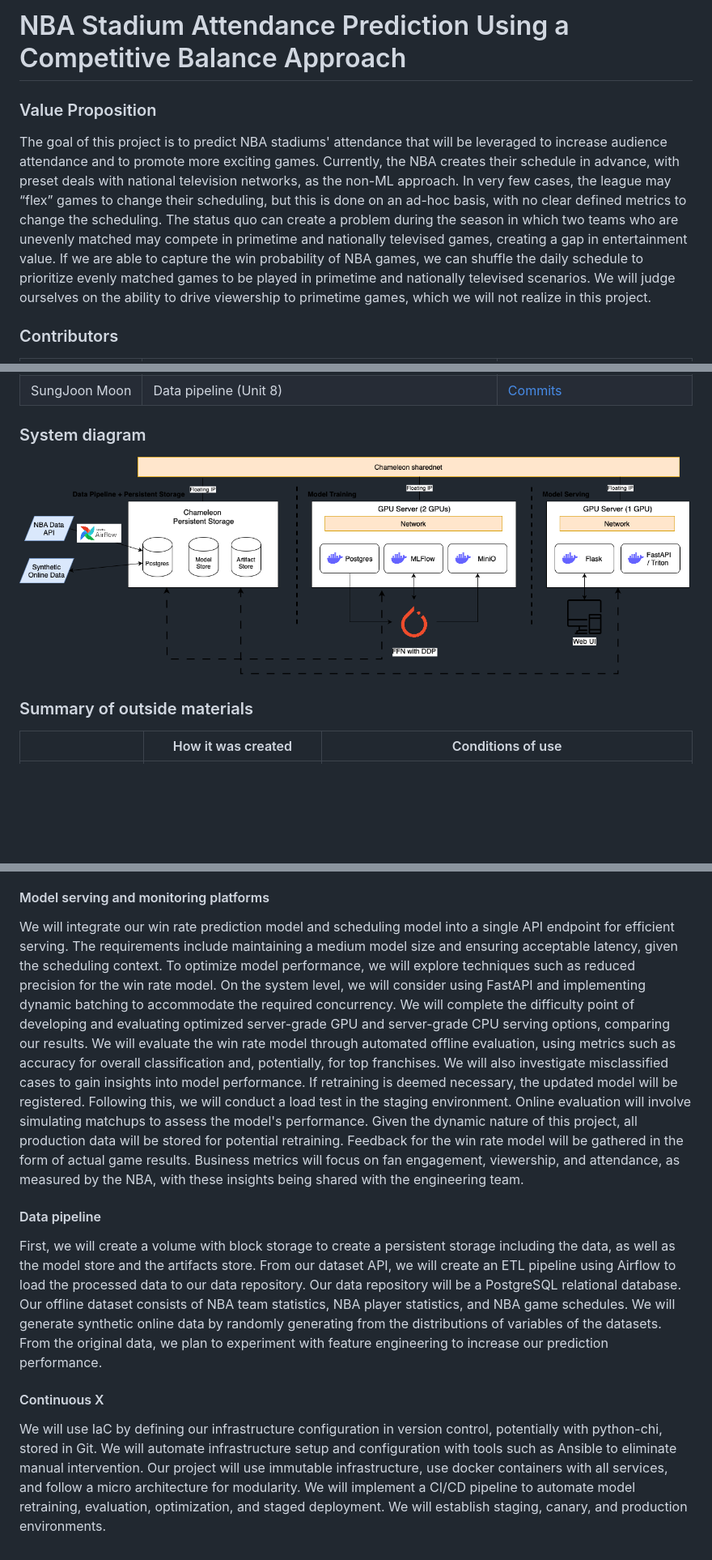
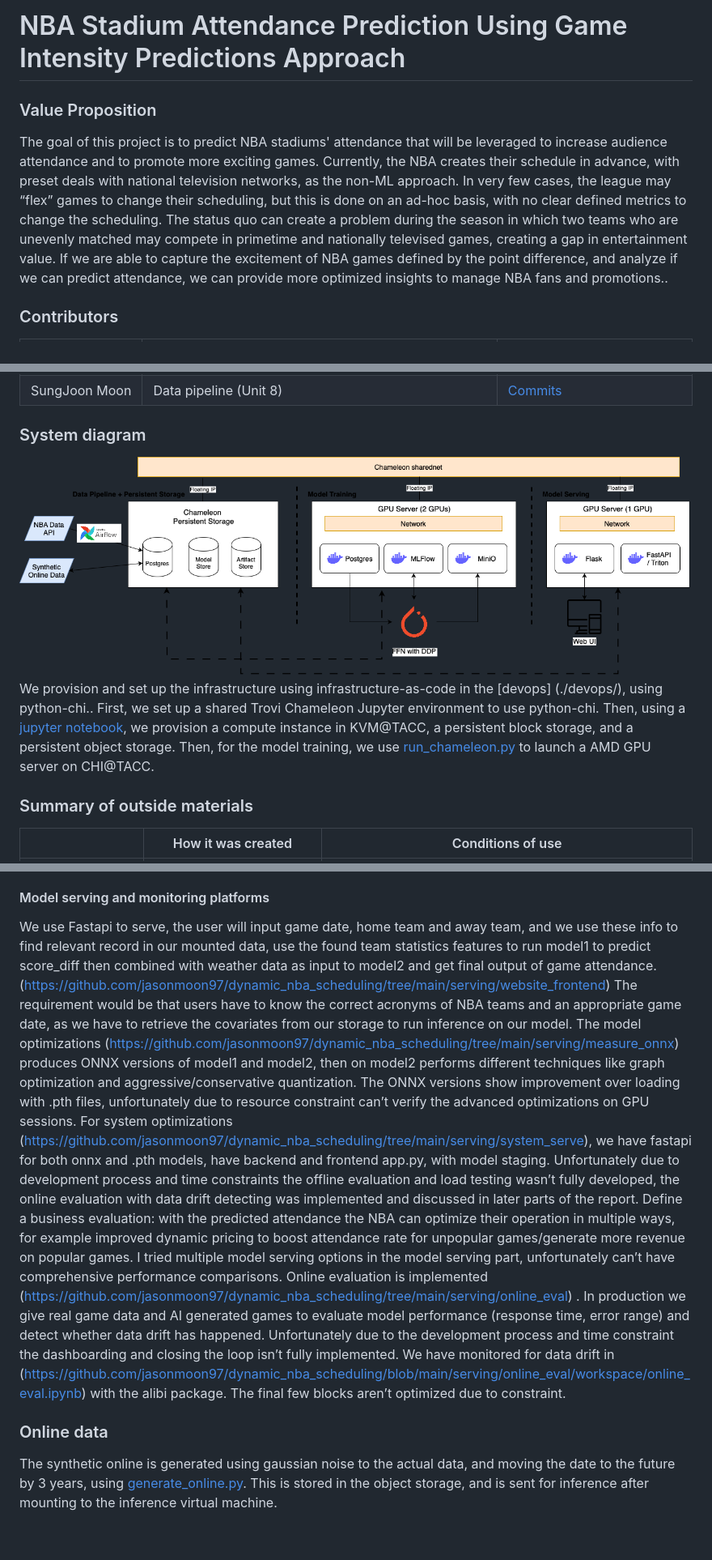
Before and after one commit to Lake-Wang/MLops_System_NBA_Attendance, a Markdown page: README.md, 3 parts joined by grey strips. Shown: that part at 81% size. Rendered like a GitHub page; blank space fills up the shorter version.

```diff
--- a/README.md
+++ b/README.md
@@ -1,7 +1,7 @@
-# NBA Stadium Attendance Prediction Using a Competitive Balance Approach
+# NBA Stadium Attendance Prediction Using Game Intensity Predictions Approach
 
 ### Value Proposition
-The goal of this project is to predict NBA stadiums' attendance that will be leveraged to increase audience attendance and to promote more exciting games. Currently, the NBA creates their schedule in advance, with preset deals with national television networks, as the non-ML approach. In very few cases, the league may “flex” games to change their scheduling, but this is done on an ad-hoc basis, with no clear defined metrics to change the scheduling. The status quo can create a problem during the season in which two teams who are unevenly matched may compete in primetime and nationally televised games, creating a gap in entertainment value. If we are able to capture the win probability of NBA games, we can shuffle the daily schedule to prioritize evenly matched games to be played in primetime and nationally televised scenarios. We will judge ourselves on the ability to drive viewership to primetime games, which we will not realize in this project.
+The goal of this project is to predict NBA stadiums' attendance that will be leveraged to increase audience attendance and to promote more exciting games. Currently, the NBA creates their schedule in advance, with preset deals with national television networks, as the non-ML approach. In very few cases, the league may “flex” games to change their scheduling, but this is done on an ad-hoc basis, with no clear defined metrics to change the scheduling. The status quo can create a problem during the season in which two teams who are unevenly matched may compete in primetime and nationally televised games, creating a gap in entertainment value. If we are able to capture the excitement of NBA games defined by the point difference, and analyze if we can predict attendance, we can provide more optimized insights to manage NBA fans and promotions..
 
 ### Contributors
 
@@ -14,13 +14,10 @@ The goal of this project is to predict NBA stadiums' attendance that will be lev
 
 
 ### System diagram
-
 ![System diagram](project_diagram.png)
-
+We provision and set up the infrastructure using infrastructure-as-code in the [devops] (./devops/), using python-chi.. First, we set up a shared Trovi Chameleon Jupyter environment to use python-chi. Then, using a [jupyter notebook](./devops/launch_persistent_stores.ipynb), we provision a compute instance in KVM@TACC, a persistent block storage, and a persistent object storage. Then, for the model training, we use [run_chameleon.py](./devops/run_chameleon.py) to launch a AMD GPU server on CHI@TACC.
 
 ### Summary of outside materials
-
-
 |          | How it was created | Conditions of use |
 |----------------------------------------------|------------------------------------------------------------------------------|-------------------|
 |[nba_api](https://github.com/swar/nba_api)    | This is an API for nba.com, with the aim to make the NBA APIs easy to use.   | Since we are pitching this to be used by the NBA as an internal tool, we should be in compliance and have consent from the league. This is open source under the MIT License, we must not reproduce these materials for commercial purposes, and we should cite the NBA when using the statistics, as they own them. This is not permissible for gambling or fantasy sports. We will follow the NBA terms of use [Terms of Use](https://www.nba.com/termsofuse#nba-statistics). |
@@ -44,12 +47,13 @@ For the modeling approach, we will test a feed-forward PyTorch neural network mo
 
 #### Model serving and monitoring platforms
-We will integrate our win rate prediction model and scheduling model into a single API endpoint for efficient serving. The requirements include maintaining a medium model size and ensuring acceptable latency, given the scheduling context. To optimize model performance, we will explore techniques such as reduced precision for the win rate model. On the system level, we will consider using FastAPI and implementing dynamic batching to accommodate the required concurrency.
-We will complete the difficulty point of developing and evaluating optimized server-grade GPU and server-grade CPU serving options, comparing our results.
-We will evaluate the win rate model through automated offline evaluation, using metrics such as accuracy for overall classification and, potentially, for top franchises. We will also investigate misclassified cases to gain insights into model performance. If retraining is deemed necessary, the updated model will be registered. Following this, we will conduct a load test in the staging environment. Online evaluation will involve simulating matchups to assess the model's performance. Given the dynamic nature of this project, all production data will be stored for potential retraining. Feedback for the win rate model will be gathered in the form of actual game results. Business metrics will focus on fan engagement, viewership, and attendance, as measured by the NBA, with these insights being shared with the engineering team.
-
-
-#### Data pipeline
-First, we will create a volume with block storage to create a persistent storage including the data, as well as the model store and the artifacts store. From our dataset API, we will create an ETL pipeline using Airflow to load the processed data to our data repository. Our data repository will be a PostgreSQL relational database. Our offline dataset consists of NBA team statistics, NBA player statistics, and NBA game schedules. We will generate synthetic online data by randomly generating from the distributions of variables of the datasets. From the original data, we plan to experiment with feature engineering to increase our prediction performance.
-
-#### Continuous X
-We will use IaC by defining our infrastructure configuration in version control, potentially with python-chi, stored in Git. We will automate infrastructure setup and configuration with tools such as Ansible to eliminate manual intervention. Our project will use immutable infrastructure, use docker containers with all services, and follow a micro architecture for modularity. We will implement a CI/CD pipeline to automate model retraining, evaluation, optimization, and staged deployment. We will establish staging, canary, and production environments.
+We use Fastapi to serve, the user will input game date, home team and away team, and we use these info to find relevant record in our mounted data, use the found team statistics features to run model1 to predict score_diff then combined with weather data as input to model2 and get final output of game attendance. (https://github.com/jasonmoon97/dynamic_nba_scheduling/tree/main/serving/website_frontend)
+The requirement would be that users have to know the correct acronyms of NBA teams and an appropriate game date, as we have to retrieve the covariates from our storage to run inference on our model.
+The model optimizations (https://github.com/jasonmoon97/dynamic_nba_scheduling/tree/main/serving/measure_onnx) produces ONNX versions of model1 and model2, then on model2 performs different techniques like graph optimization and aggressive/conservative quantization. The ONNX versions show improvement over loading with .pth files, unfortunately due to resource constraint can’t verify the advanced optimizations on GPU sessions.
+For system optimizations (https://github.com/jasonmoon97/dynamic_nba_scheduling/tree/main/serving/system_serve), we have fastapi for both onnx and .pth models, have backend and frontend app.py, with model staging.
+Unfortunately due to development process and time constraints the offline evaluation and load testing wasn’t fully developed, the online evaluation with data drift detecting was implemented and discussed in later parts of the report.
+Define a business evaluation: with the predicted attendance the NBA can optimize their operation in multiple ways, for example improved dynamic pricing to boost attendance rate for unpopular games/generate more revenue on popular games.
+I tried multiple model serving options in the model serving part, unfortunately can’t have comprehensive performance comparisons.
+Online evaluation is implemented (https://github.com/jasonmoon97/dynamic_nba_scheduling/tree/main/serving/online_eval) . In production we give real game data and AI generated games to evaluate model performance (response time, error range) and detect whether data drift has happened. Unfortunately due to the development process and time constraint the dashboarding and closing the loop isn’t fully implemented.
+We have monitored for data drift in (https://github.com/jasonmoon97/dynamic_nba_scheduling/blob/main/serving/online_eval/workspace/online_eval.ipynb) with the alibi package. The final few blocks aren’t optimized due to constraint.
+### Online data
+The synthetic online is generated using gaussian noise to the actual data, and moving the date to the future by 3 years, using [generate_online.py](./data_engineering/generate_online.py). This is stored in the object storage, and is sent for inference after mounting to the inference virtual machine.
```
Also changed, not shown: other parts of README.md (+8 -2 lines).
